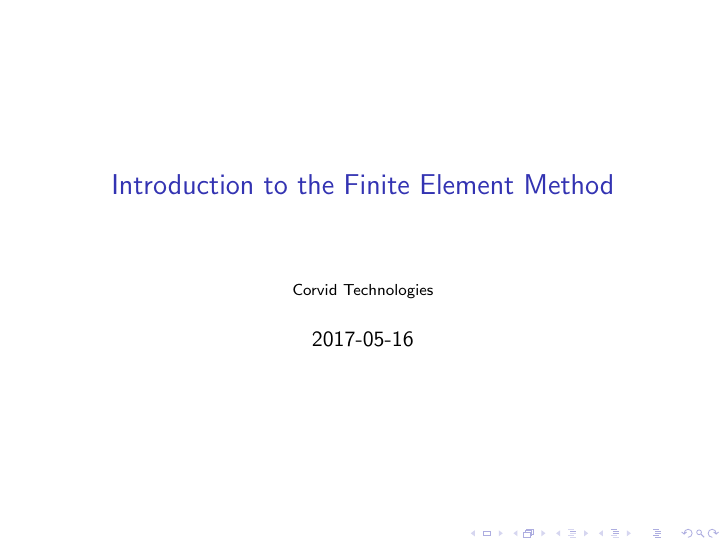
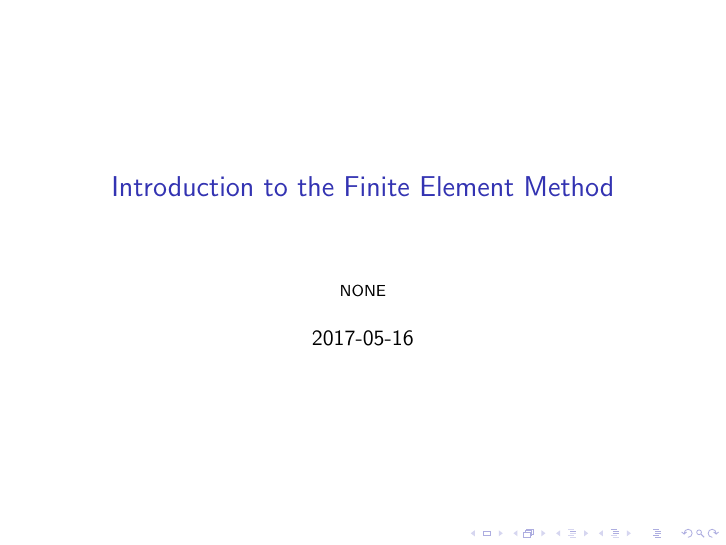
Before and after one commit to SnowBlind1987/FE_Presentation, LaTeX slides (fe_intro.tex): page 1 of 18. Compiled offline with pdfLaTeX.

Commit message:
removed stuff

```diff
--- a/fe_intro.tex
+++ b/fe_intro.tex
@@ -5,7 +5,7 @@
 \graphicspath{{Images/}}
 \mode<presentation>
 \title{Introduction to the Finite Element Method}
-\institute{Corvid Technologies}
+\institute{NONE}
 \date{2017-05-16}
 
 \begin{document}
```
